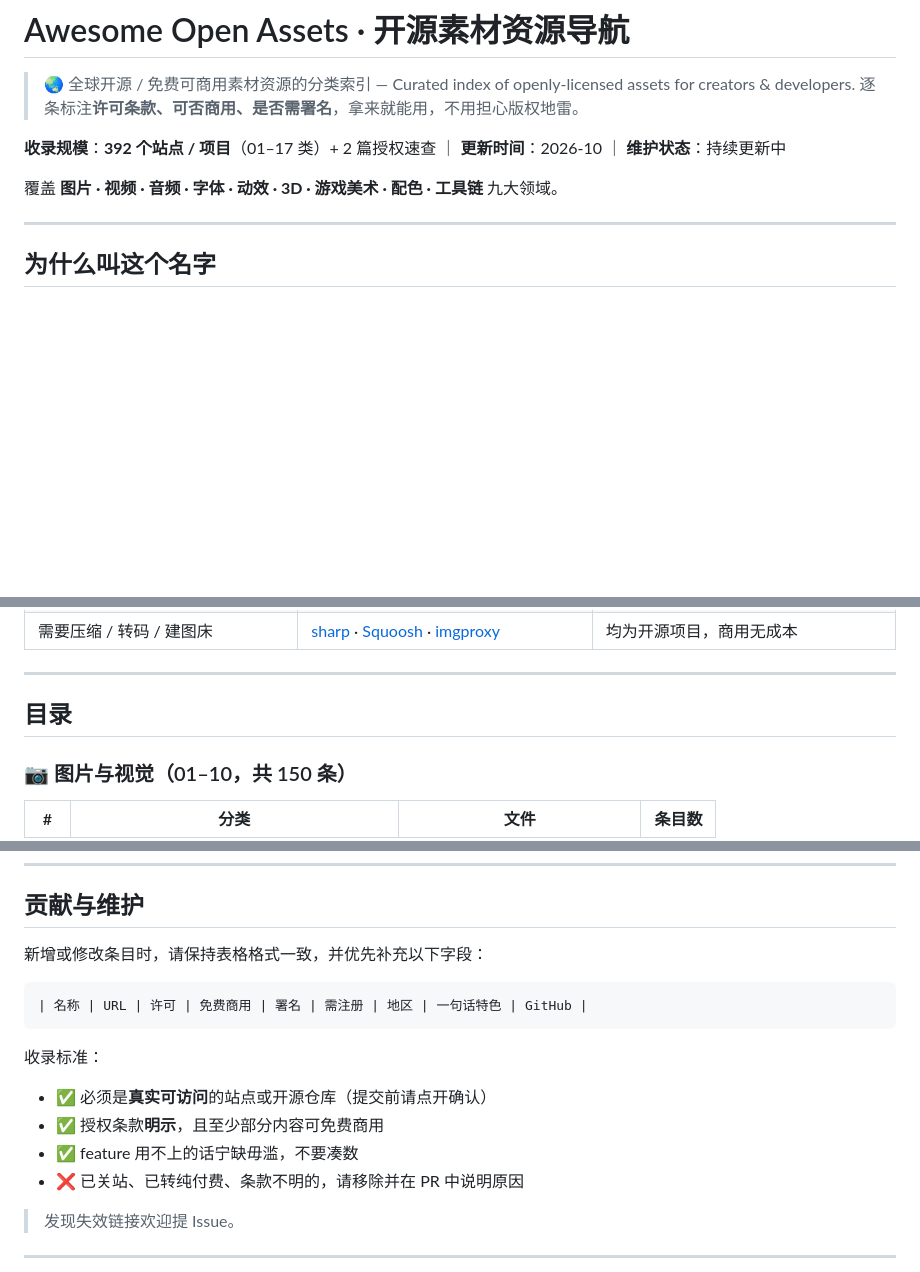
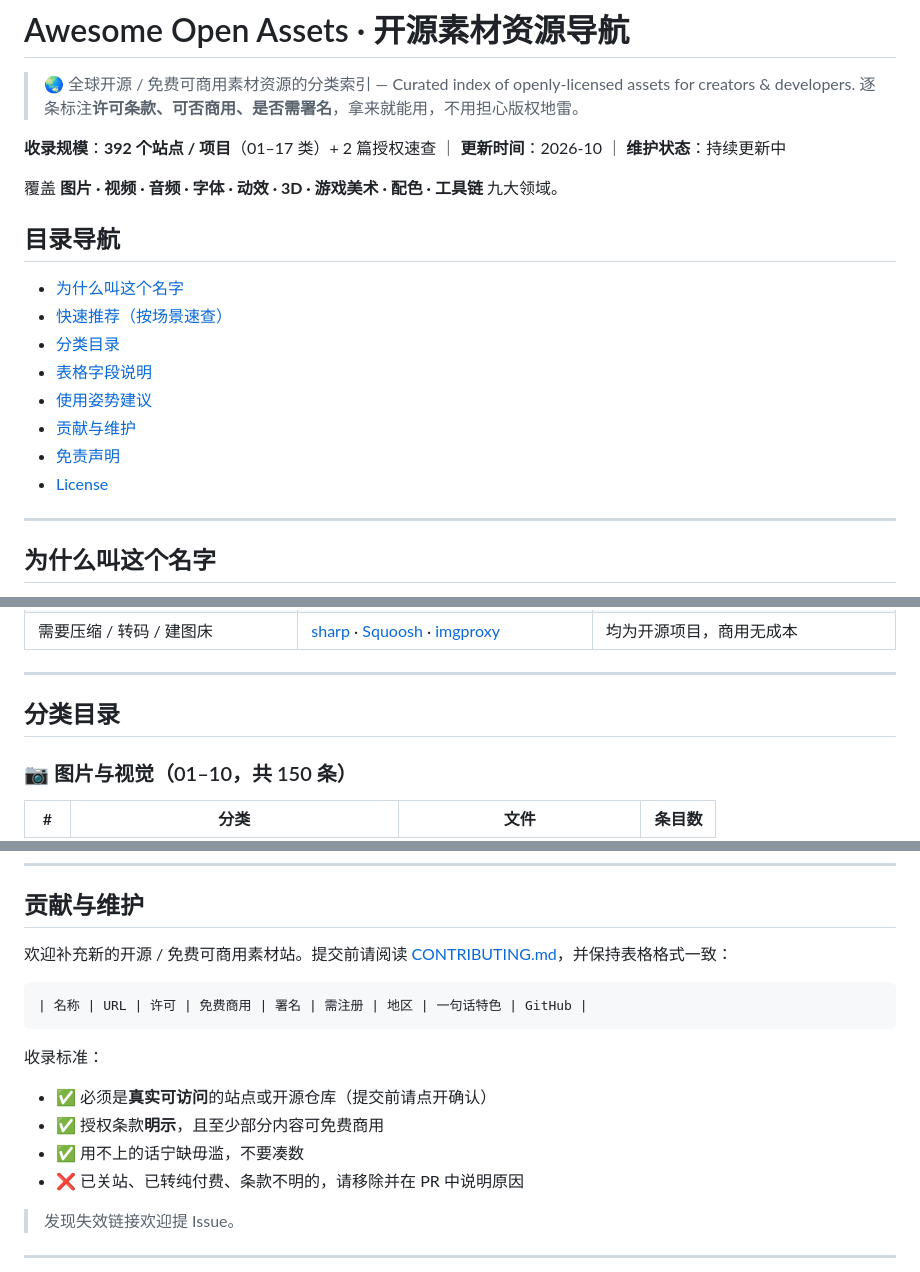
Before and after one commit to guolios/awesome-open-assets, a Markdown page: README.md, 3 parts joined by grey strips. GitHub-like rendering; blank space fills up the shorter version.

Commit message:
docs: standardize README and add zh-TW / English i18n with language switcher

````diff
--- a/README.md
+++ b/README.md
@@ -6,6 +19,17 @@
 **收录规模**：**392 个站点 / 项目**（01–17 类）+ 2 篇授权速查 ｜ **更新时间**：2026-10 ｜ **维护状态**：持续更新中
 
 覆盖 **图片 · 视频 · 音频 · 字体 · 动效 · 3D · 游戏美术 · 配色 · 工具链** 九大领域。
+
+## 目录导航
+
+- [为什么叫这个名字](#为什么叫这个名字)
+- [快速推荐（按场景速查）](#快速推荐按场景速查)
+- [分类目录](#分类目录)
+- [表格字段说明](#表格字段说明)
+- [使用姿势建议](#使用姿势建议)
+- [贡献与维护](#贡献与维护)
+- [免责声明](#免责声明)
+- [License](#license)
 
 ---
 
@@ -48,7 +72,7 @@
 
 ---
 
-## 目录
+## 分类目录
 
 ### 📷 图片与视觉（01–10，共 150 条）
 
@@ -115,7 +139,7 @@
 
 ## 贡献与维护
 
-新增或修改条目时，请保持表格格式一致，并优先补充以下字段：
+欢迎补充新的开源 / 免费可商用素材站。提交前请阅读 [CONTRIBUTING.md](CONTRIBUTING.md)，并保持表格格式一致：
 
 ```
 | 名称 | URL | 许可 | 免费商用 | 署名 | 需注册 | 地区 | 一句话特色 | GitHub |
@@ -125,7 +149,7 @@
 
 - ✅ 必须是**真实可访问**的站点或开源仓库（提交前请点开确认）
 - ✅ 授权条款**明示**，且至少部分内容可免费商用
-- ✅ feature 用不上的话宁缺毋滥，不要凑数
+- ✅ 用不上的话宁缺毋滥，不要凑数
 - ❌ 已关站、已转纯付费、条款不明的，请移除并在 PR 中说明原因
 
 > 发现失效链接欢迎提 Issue。
````
Also changed, not shown: other parts of README.md (+14 -1 lines), README.en.md (added, +169 -0 lines), README.zh-TW.md (added, +169 -0 lines).
